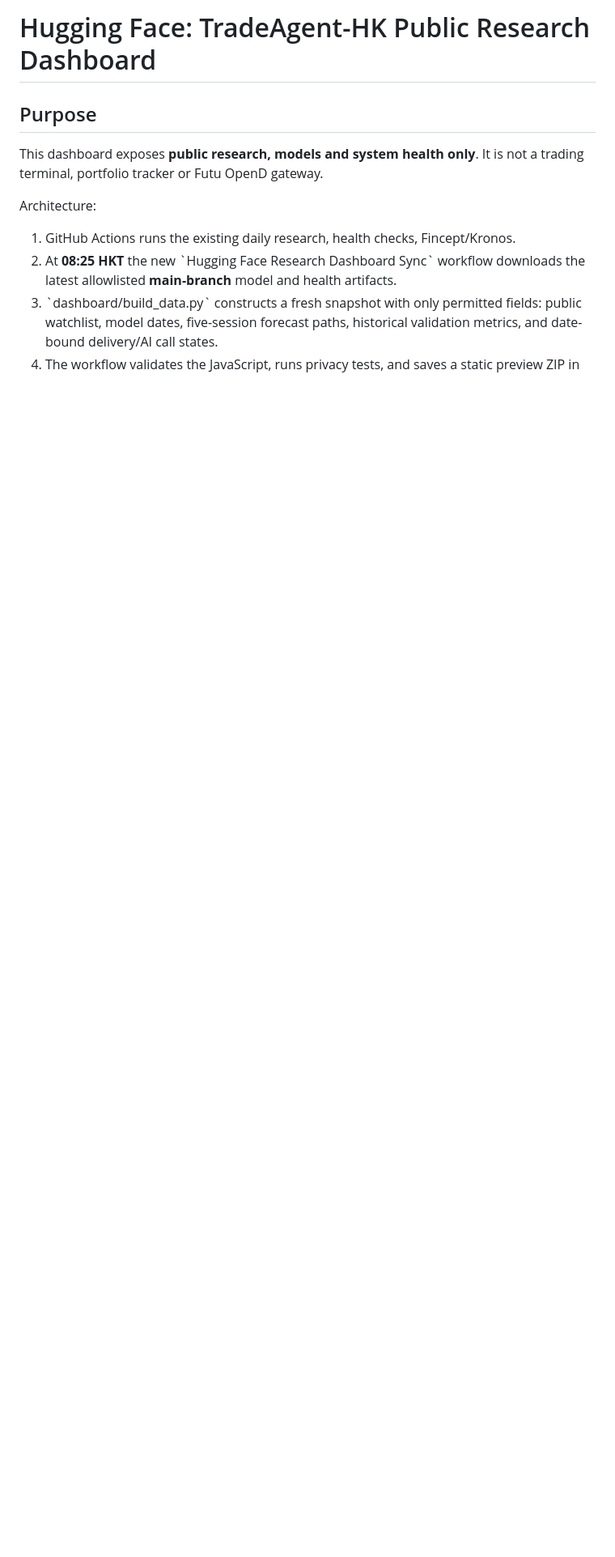
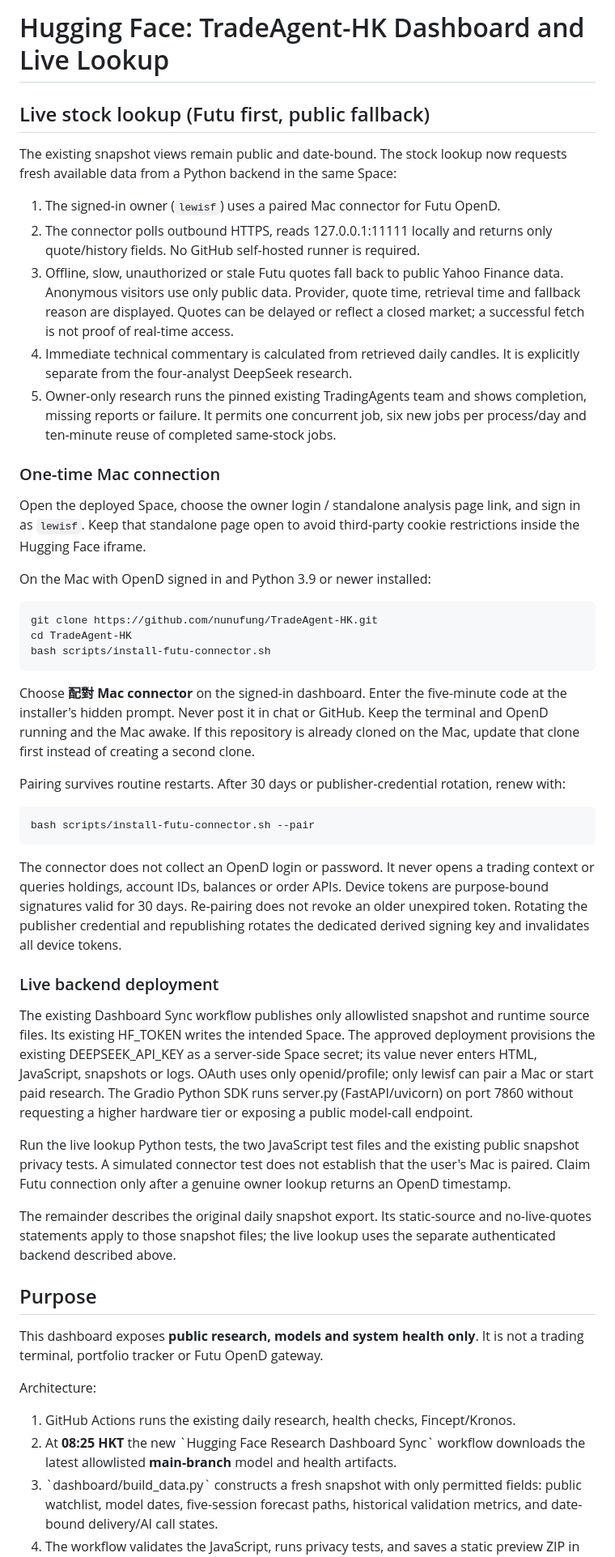
Before and after one commit to nunufung/TradeAgent-HK, a Markdown page: HUGGINGFACE_DASHBOARD.md, the part around the change. Shown at 81% size. Rendered like a GitHub page; blank space fills up the shorter version.

Commit message:
Add Futu-first live stock lookup with public data fallback

````diff
--- a/HUGGINGFACE_DASHBOARD.md
+++ b/HUGGINGFACE_DASHBOARD.md
@@ -1,4 +1,73 @@
-# Hugging Face: TradeAgent-HK Public Research Dashboard
+# Hugging Face: TradeAgent-HK Dashboard and Live Lookup
+
+## Live stock lookup (Futu first, public fallback)
+
+The existing snapshot views remain public and date-bound. The stock lookup now
+requests fresh available data from a Python backend in the same Space:
+
+1. The signed-in owner (`lewisf`) uses a paired Mac connector for Futu OpenD.
+2. The connector polls outbound HTTPS, reads 127.0.0.1:11111 locally and returns
+   only quote/history fields. No GitHub self-hosted runner is required.
+3. Offline, slow, unauthorized or stale Futu quotes fall back to public Yahoo
+   Finance data. Anonymous visitors use only public data. Provider, quote time,
+   retrieval time and fallback reason are displayed. Quotes can be delayed or
+   reflect a closed market; a successful fetch is not proof of real-time access.
+4. Immediate technical commentary is calculated from retrieved daily candles.
+   It is explicitly separate from the four-analyst DeepSeek research.
+5. Owner-only research runs the pinned existing TradingAgents team and shows
+   completion, missing reports or failure. It permits one concurrent job, six
+   new jobs per process/day and ten-minute reuse of completed same-stock jobs.
+
+### One-time Mac connection
+
+Open the deployed Space, choose the owner login / standalone analysis page link,
+and sign in as `lewisf`. Keep that standalone page open to avoid third-party
+cookie restrictions inside the Hugging Face iframe.
+
+On the Mac with OpenD signed in and Python 3.9 or newer installed:
+
+```bash
+git clone https://github.com/nunufung/TradeAgent-HK.git
+cd TradeAgent-HK
+bash scripts/install-futu-connector.sh
+```
+
+Choose **配對 Mac connector** on the signed-in dashboard. Enter the five-minute
+code at the installer's hidden prompt. Never post it in chat or GitHub. Keep the
+terminal and OpenD running and the Mac awake. If this repository is already
+cloned on the Mac, update that clone first instead of creating a second clone.
+
+Pairing survives routine restarts. After 30 days or publisher-credential rotation,
+renew with:
+
+```bash
+bash scripts/install-futu-connector.sh --pair
+```
+
+The connector does not collect an OpenD login or password. It never opens a
+trading context or queries holdings, account IDs, balances or order APIs.
+Device tokens are purpose-bound signatures valid for 30 days. Re-pairing does not
+revoke an older unexpired token. Rotating the publisher credential and republishing
+rotates the dedicated derived signing key and invalidates all device tokens.
+
+### Live backend deployment
+
+The existing Dashboard Sync workflow publishes only allowlisted snapshot and
+runtime source files. Its existing HF_TOKEN writes the intended Space. The
+approved deployment provisions the existing DEEPSEEK_API_KEY as a server-side
+Space secret; its value never enters HTML, JavaScript, snapshots or logs. OAuth
+uses only openid/profile; only lewisf can pair a Mac or start paid research.
+The Gradio Python SDK runs server.py (FastAPI/uvicorn) on port 7860 without
+requesting a higher hardware tier or exposing a public model-call endpoint.
+
+Run the live lookup Python tests, the two JavaScript test files and the existing
+public snapshot privacy tests. A simulated connector test does not establish
+that the user's Mac is paired. Claim Futu connection only after a genuine owner
+lookup returns an OpenD timestamp.
+
+The remainder describes the original daily snapshot export. Its static-source
+and no-live-quotes statements apply to those snapshot files; the live lookup
+uses the separate authenticated backend described above.
 
 ## Purpose
 
````
